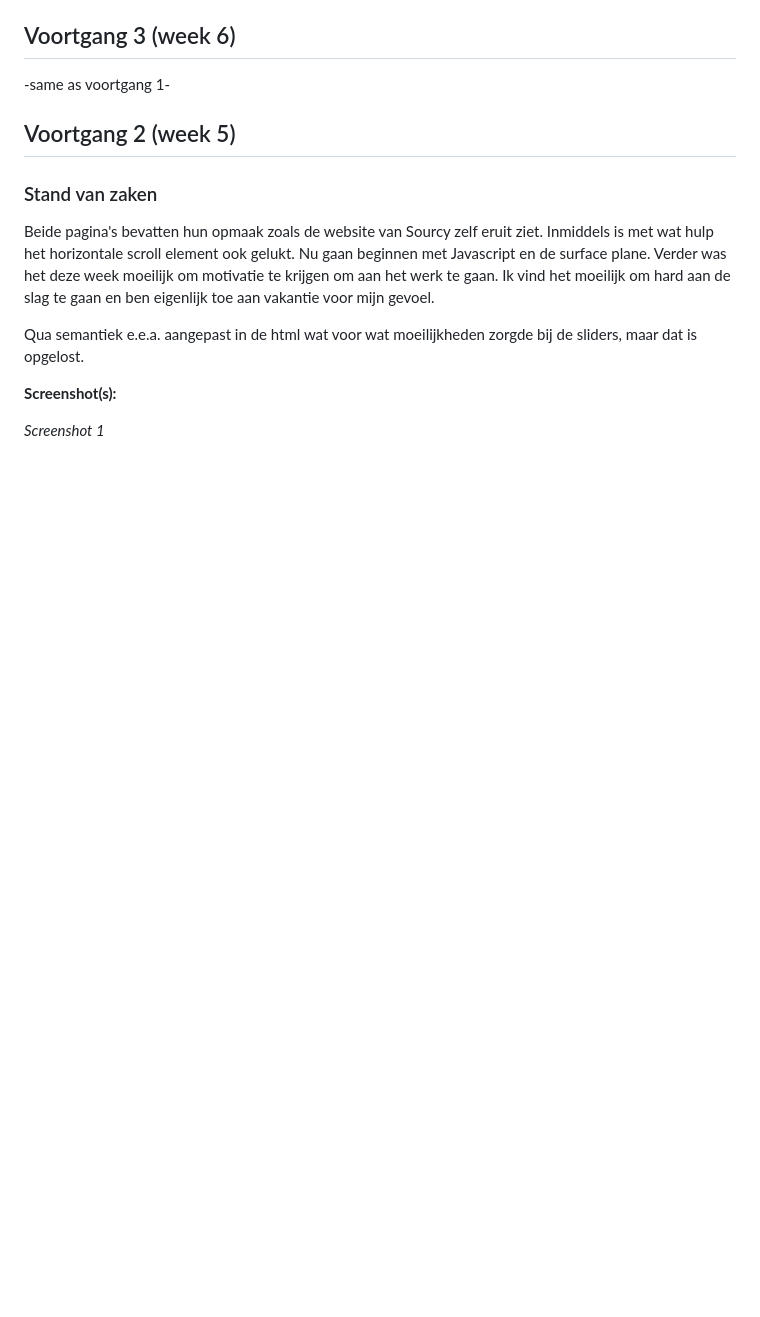
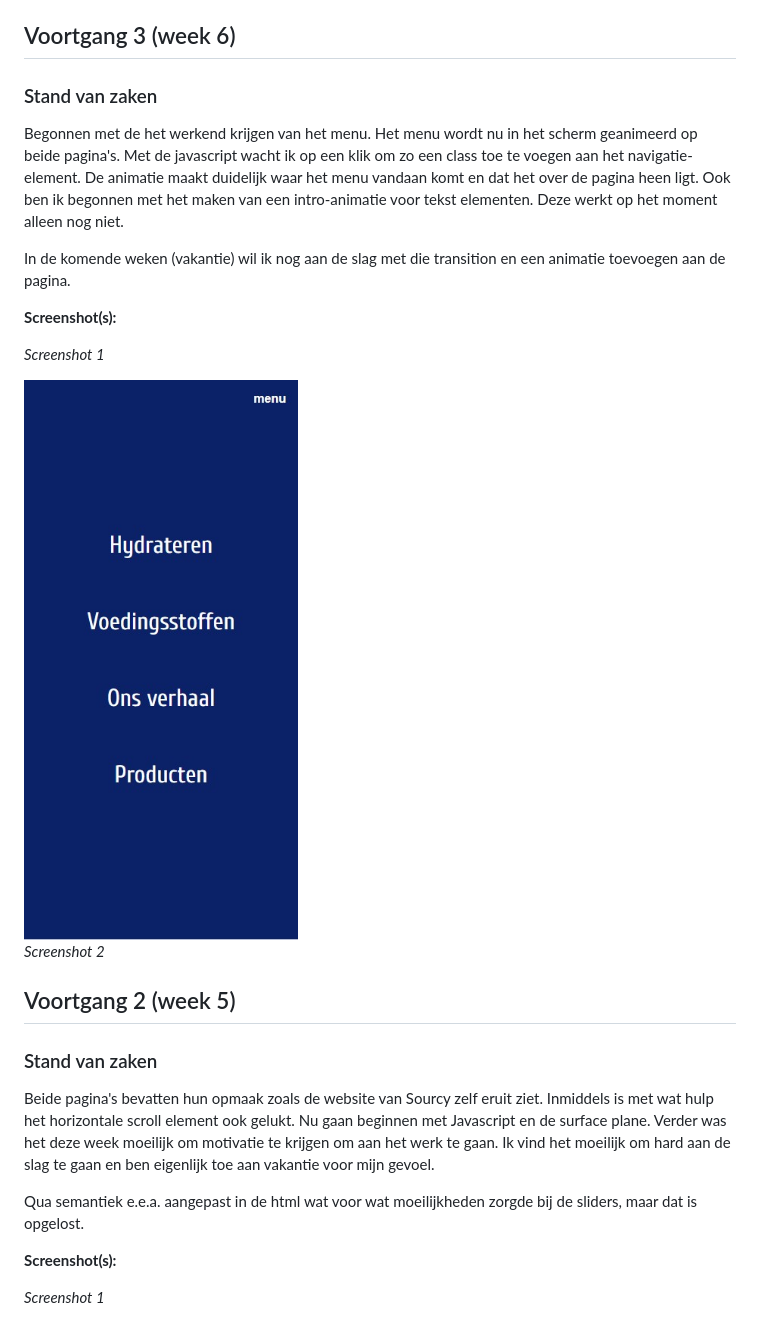
Before and after one commit to KaivWezel/Fed1_kaivanwezel, a Markdown page: readme.md, the part around the change printed below. Drawn GitHub-style; pictures changed too: img/voortgang/menu.jpg (added); blank space fills up the shorter version.

```diff
--- a/readme.md
+++ b/readme.md
@@ -20,7 +43,19 @@ Markdown cheat cheet: [Hulp bij het schrijven van Markdown](https://github.com/a
 
 ## Voortgang 3 (week 6)
 
--same as voortgang 1-
+### Stand van zaken
+
+Begonnen met de het werkend krijgen van het menu. Het menu wordt nu in het scherm geanimeerd op beide pagina's. Met de javascript wacht ik op een klik om zo een class toe te voegen aan het navigatie-element. De animatie maakt duidelijk waar het menu vandaan komt en dat het over de pagina heen ligt. Ook ben ik begonnen met het maken van een intro-animatie voor tekst elementen. Deze werkt op het moment alleen nog niet.
+
+In de komende weken (vakantie) wil ik nog aan de slag met die transition en een animatie toevoegen aan de pagina.
+
+**Screenshot(s):**
+
+_Screenshot 1_
+
+<img src="./img/voortgang/menu.jpg" width= "375px" alt="Menu over de pagina heen gelegd.">
+
+_Screenshot 2_
 
 ## Voortgang 2 (week 5)
 
```
Also changed, not shown: other parts of readme.md (+25 -2 lines), img/voortgang/Sourcy - Google Chrome 2021-01-06 12-23-41.gif (added), img/voortgang/fade-in.jpg (added), img/voortgang/schudden.gif (added), 4 other files.
